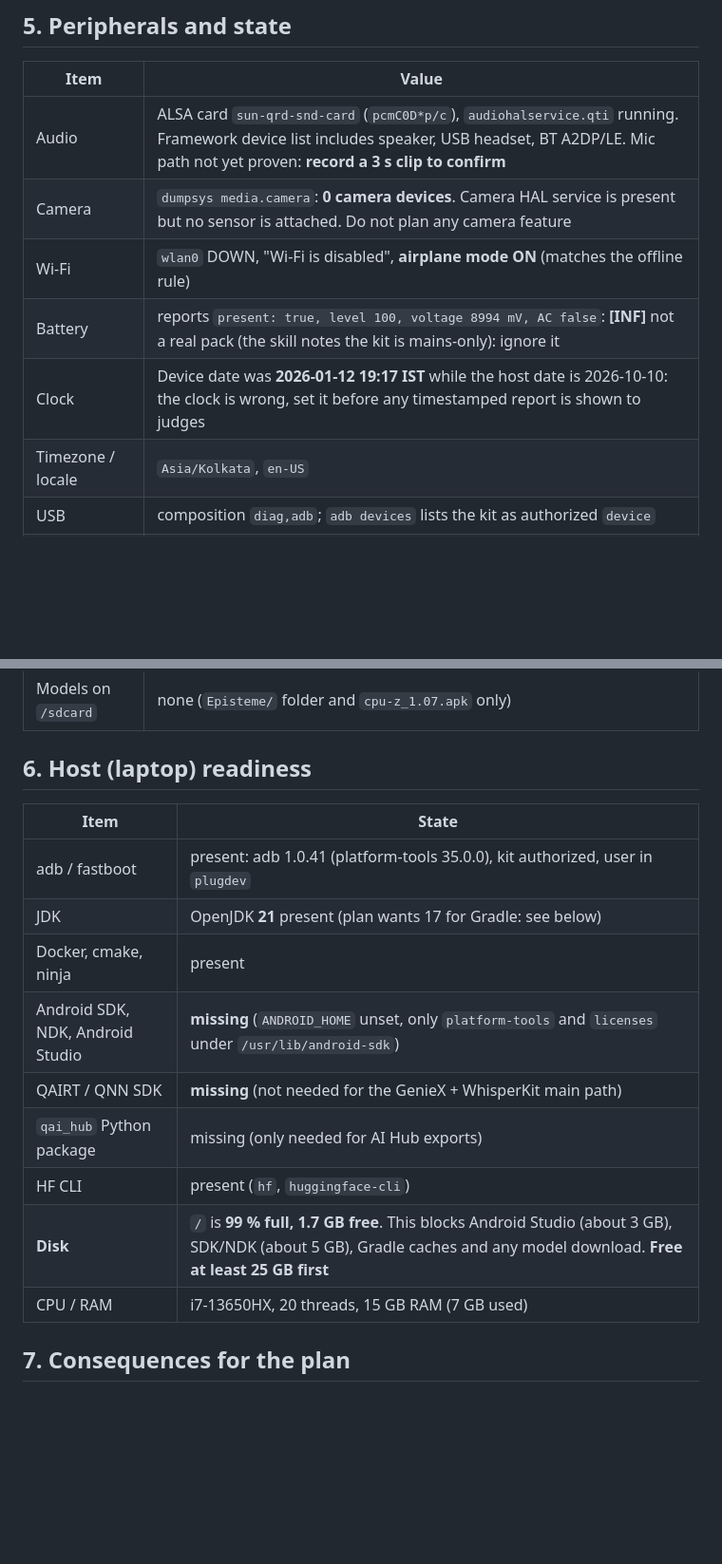
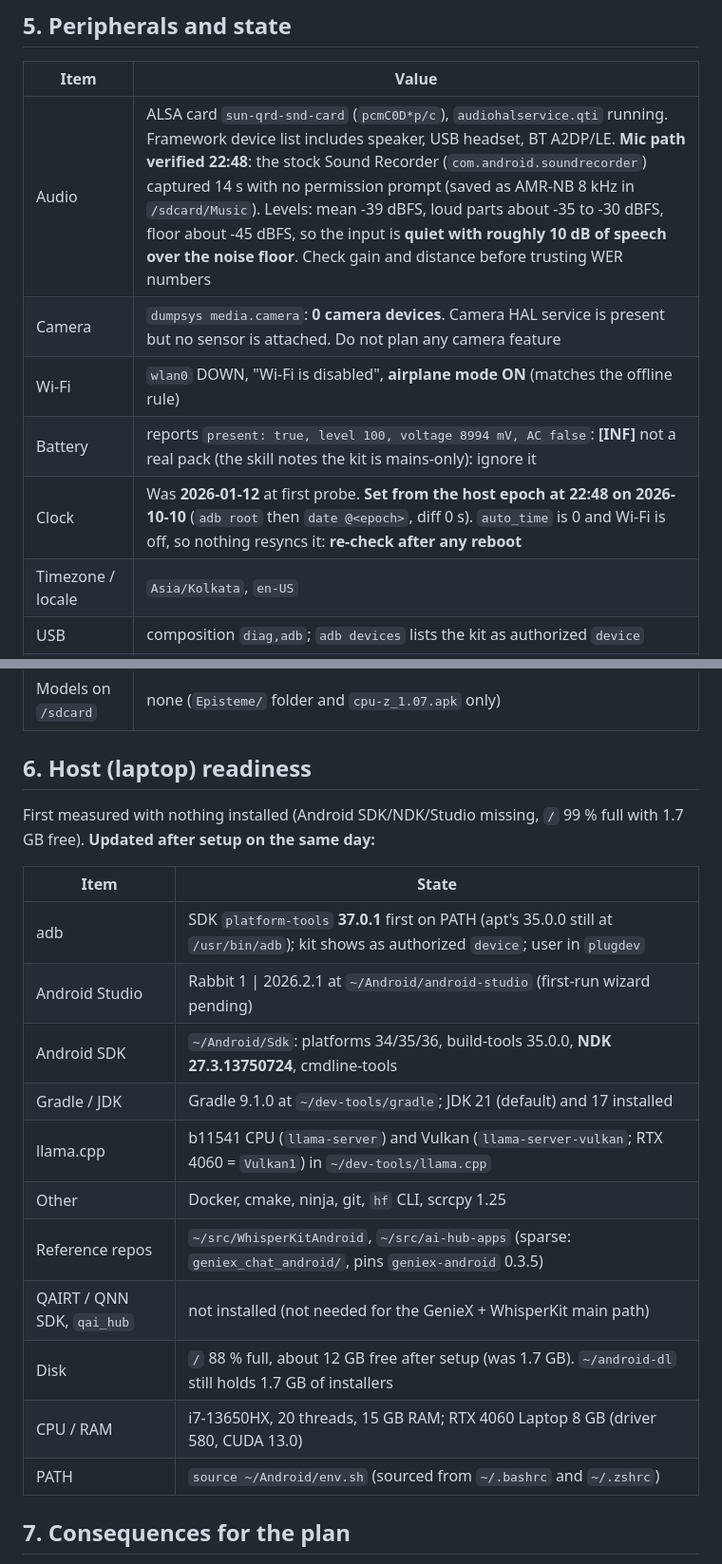
Before and after one commit to TH4KUR/m26-qidk, a Markdown page: docs/device/qidk-device-profile-2026-10-10.md, 2 parts joined by grey strips. Shown at 95% size. Rendered like a GitHub page; blank space fills up the shorter version.

Commit message:
docs: kit clock fixed, mic verified, host toolchain installed; reference-app facts in skill
- skill: reference app is a folder on ai-hub-apps 'release' (old branch gone), pins
  geniex-android 0.3.5 / AGP 8.13 / NDK 27.3 / Gradle 9.1.0 and has no wrapper; AAR bundles
  the Hexagon v79 libs; laptop JDK 21 has no javac (build with JDK 17); host toolchain section
- device profile: clock set, mic path verified (quiet, ~10 dB over floor), host readiness updated

```diff
--- a/docs/device/qidk-device-profile-2026-10-10.md
+++ b/docs/device/qidk-device-profile-2026-10-10.md
@@ -47,28 +47,32 @@ Everything below was read from the connected kit over `adb` (serial `cacf48a9`,
 ## 5. Peripherals and state
 | Item | Value |
 |---|---|
-| Audio | ALSA card `sun-qrd-snd-card` (`pcmC0D*p/c`), `audiohalservice.qti` running. Framework device list includes speaker, USB headset, BT A2DP/LE. Mic path not yet proven: **record a 3 s clip to confirm** |
+| Audio | ALSA card `sun-qrd-snd-card` (`pcmC0D*p/c`), `audiohalservice.qti` running. Framework device list includes speaker, USB headset, BT A2DP/LE. **Mic path verified 22:48**: the stock Sound Recorder (`com.android.soundrecorder`) captured 14 s with no permission prompt (saved as AMR-NB 8 kHz in `/sdcard/Music`). Levels: mean -39 dBFS, loud parts about -35 to -30 dBFS, floor about -45 dBFS, so the input is **quiet with roughly 10 dB of speech over the noise floor**. Check gain and distance before trusting WER numbers |
 | Camera | `dumpsys media.camera`: **0 camera devices**. Camera HAL service is present but no sensor is attached. Do not plan any camera feature |
 | Wi-Fi | `wlan0` DOWN, "Wi-Fi is disabled", **airplane mode ON** (matches the offline rule) |
 | Battery | reports `present: true, level 100, voltage 8994 mV, AC false`: **[INF]** not a real pack (the skill notes the kit is mains-only): ignore it |
-| Clock | Device date was **2026-01-12 19:17 IST** while the host date is 2026-10-10: the clock is wrong, set it before any timestamped report is shown to judges |
+| Clock | Was **2026-01-12** at first probe. **Set from the host epoch at 22:48 on 2026-10-10** (`adb root` then `date @<epoch>`, diff 0 s). `auto_time` is 0 and Wi-Fi is off, so nothing resyncs it: **re-check after any reboot** |
 | Timezone / locale | `Asia/Kolkata`, `en-US` |
 | USB | composition `diag,adb`; `adb devices` lists the kit as authorized `device` |
 | Sideloaded apps | `com.qc.posedetectionYoloNAS`, `com.cpuid.cpu_z`, `com.primatelabs.geekbench6`, `io.teamsnapped.pramana`, `com.kiloo.subwaysurf`. `com.android.vending`, GMS and Chrome are installed |
 | Models on `/sdcard` | none (`Episteme/` folder and `cpu-z_1.07.apk` only) |
 
 ## 6. Host (laptop) readiness
+First measured with nothing installed (Android SDK/NDK/Studio missing, `/` 99 % full with 1.7 GB free). **Updated after setup on the same day:**
+
 | Item | State |
 |---|---|
-| adb / fastboot | present: adb 1.0.41 (platform-tools 35.0.0), kit authorized, user in `plugdev` |
-| JDK | OpenJDK **21** present (plan wants 17 for Gradle: see below) |
-| Docker, cmake, ninja | present |
-| Android SDK, NDK, Android Studio | **missing** (`ANDROID_HOME` unset, only `platform-tools` and `licenses` under `/usr/lib/android-sdk`) |
-| QAIRT / QNN SDK | **missing** (not needed for the GenieX + WhisperKit main path) |
-| `qai_hub` Python package | missing (only needed for AI Hub exports) |
-| HF CLI | present (`hf`, `huggingface-cli`) |
-| **Disk** | `/` is **99 % full, 1.7 GB free**. This blocks Android Studio (about 3 GB), SDK/NDK (about 5 GB), Gradle caches and any model download. **Free at least 25 GB first** |
-| CPU / RAM | i7-13650HX, 20 threads, 15 GB RAM (7 GB used) |
+| adb | SDK `platform-tools` **37.0.1** first on PATH (apt's 35.0.0 still at `/usr/bin/adb`); kit shows as authorized `device`; user in `plugdev` |
+| Android Studio | Rabbit 1 \| 2026.2.1 at `~/Android/android-studio` (first-run wizard pending) |
+| Android SDK | `~/Android/Sdk`: platforms 34/35/36, build-tools 35.0.0, **NDK 27.3.13750724**, cmdline-tools |
+| Gradle / JDK | Gradle 9.1.0 at `~/dev-tools/gradle`; JDK 21 (default) and 17 installed |
+| llama.cpp | b11541 CPU (`llama-server`) and Vulkan (`llama-server-vulkan`; RTX 4060 = `Vulkan1`) in `~/dev-tools/llama.cpp` |
+| Other | Docker, cmake, ninja, git, `hf` CLI, scrcpy 1.25 |
+| Reference repos | `~/src/WhisperKitAndroid`, `~/src/ai-hub-apps` (sparse: `geniex_chat_android/`, pins `geniex-android` 0.3.5) |
+| QAIRT / QNN SDK, `qai_hub` | not installed (not needed for the GenieX + WhisperKit main path) |
+| Disk | `/` 88 % full, about 12 GB free after setup (was 1.7 GB). `~/android-dl` still holds 1.7 GB of installers |
+| CPU / RAM | i7-13650HX, 20 threads, 15 GB RAM; RTX 4060 Laptop 8 GB (driver 580, CUDA 13.0) |
+| PATH | `source ~/Android/env.sh` (sourced from `~/.bashrc` and `~/.zshrc`) |
 
 ## 7. Consequences for the plan
 1. `minSdk 31 / targetSdk 35` is fine on Android 16. The kit is a **userdebug** build, so `adb root` works (verified), which the skill previously listed only as a possibility.
```
Also changed, not shown: 1 other file.
